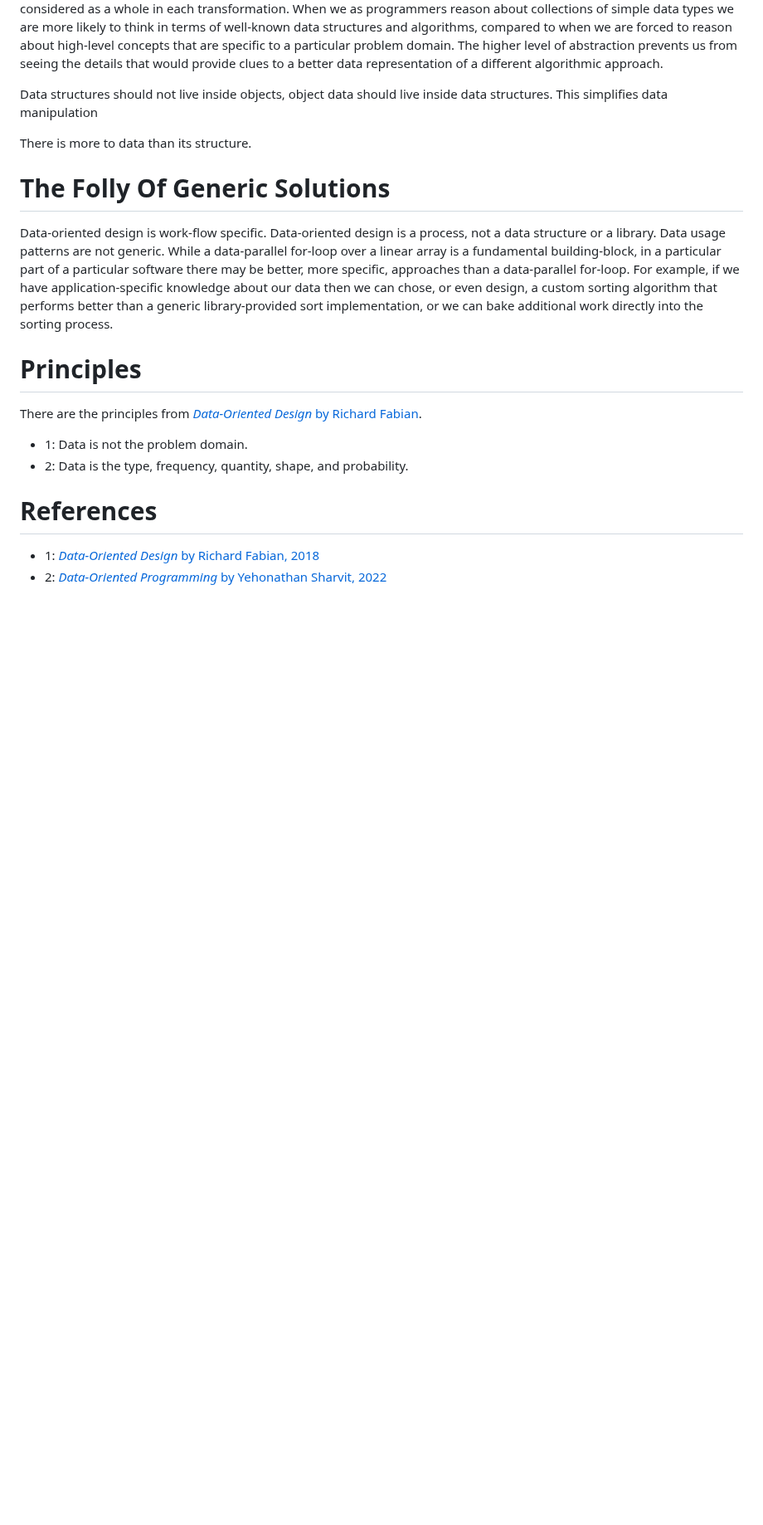
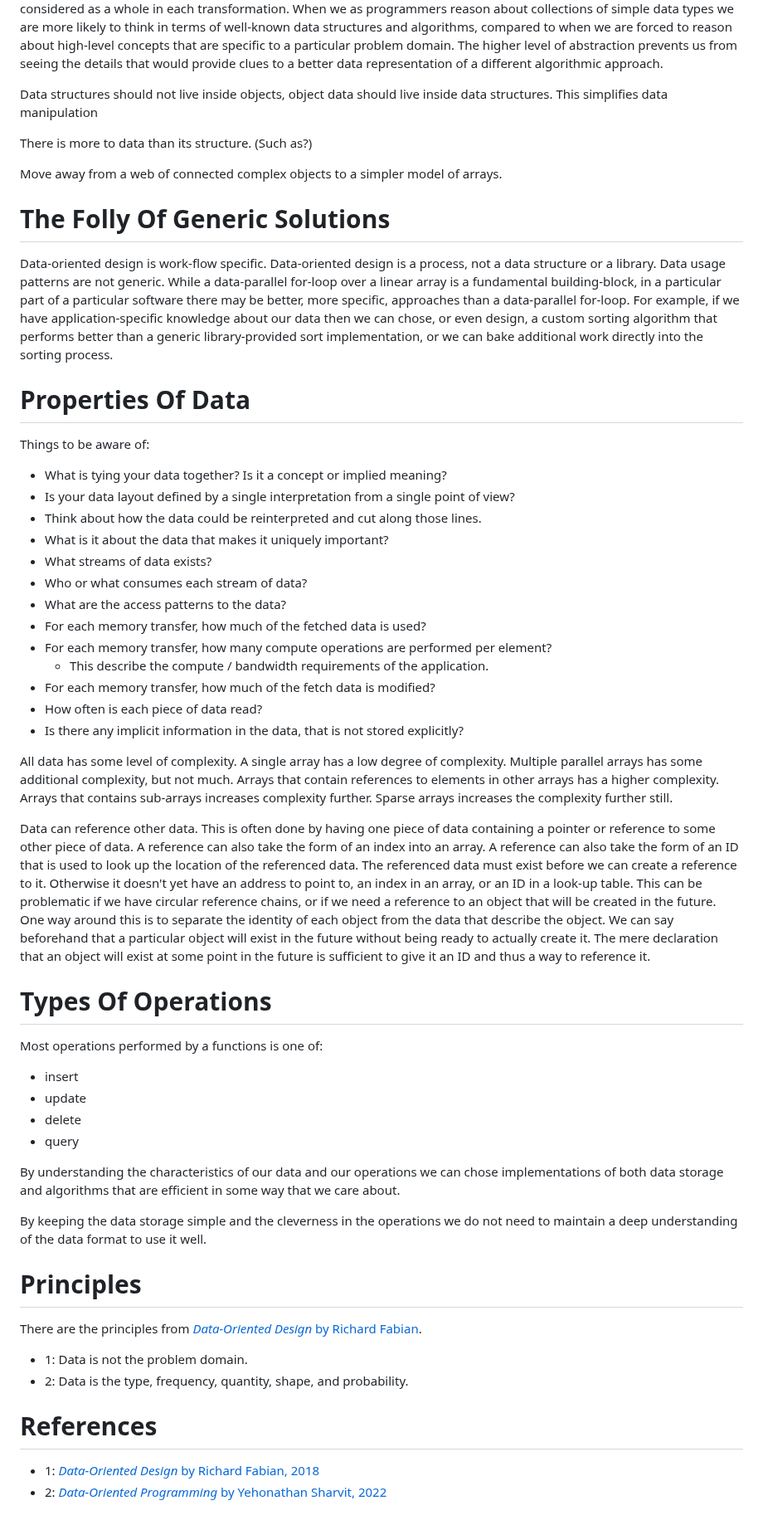
Before and after one commit to ibbles/LearningProgramming, a Markdown page: Data-Oriented Design.md, the part around the change. Shown at 83% size. Drawn GitHub-style; blank space fills up the shorter version.

Commit message:
Add text to Data-Oriented Design

```diff
--- a/Data-Oriented Design.md
+++ b/Data-Oriented Design.md
@@ -41,6 +41,9 @@ Data structures should not live inside objects, object data should live inside d
 This simplifies data manipulation
 
 There is more to data than its structure.
+(Such as?)
+
+Move away from a web of connected complex objects to a simpler model of arrays.
 
 # The Folly Of Generic Solutions
 
@@ -49,6 +52,55 @@ Data-oriented design is a process, not a data structure or a library.
 Data usage patterns are not generic.
 While a data-parallel for-loop over a linear array is a fundamental building-block, in a particular part of a particular software there may be better, more specific, approaches than a data-parallel for-loop.
 For example, if we have application-specific knowledge about our data then we can chose, or even design, a custom sorting algorithm that performs better than a generic library-provided sort implementation, or we can bake additional work directly into the sorting process.
+
+
+# Properties Of Data
+
+Things to be aware of:
+- What is tying your data together? Is it a concept or implied meaning?
+- Is your data layout defined by a single interpretation from a single point of view?
+- Think about how the data could be reinterpreted and cut along those lines.
+- What is it about the data that makes it uniquely important?
+- What streams of data exists?
+- Who or what consumes each stream of data?
+- What are the access patterns to the data?
+- For each memory transfer, how much of the fetched data is used?
+- For each memory transfer, how many compute operations are performed per element?
+	- This describe the compute / bandwidth requirements of the application.
+- For each memory transfer, how much of the fetch data is modified?
+- How often is each piece of data read?
+- Is there any implicit information in the data, that is not stored explicitly?
+
+All data has some level of complexity.
+A single array has a low degree of complexity.
+Multiple parallel arrays has some additional complexity, but not much.
+Arrays that contain references to elements in other arrays has a higher complexity.
+Arrays that contains sub-arrays increases complexity further.
+Sparse arrays increases the complexity further still.
+
+Data can reference other data.
+This is often done by having one piece of data containing a pointer or reference to some other piece of data.
+A reference can also take the form of an index into an array.
+A reference can also take the form of an ID that is used to look up the location of the referenced data.
+The referenced data must exist before we can create a reference to it.
+Otherwise it doesn't yet have an address to point to, an index in an array, or an ID in a look-up table.
+This can be problematic if we have circular reference chains, or if we need a reference to an object that will be created in the future.
+One way around this is to separate the identity of each object from the data that describe the object.
+We can say beforehand that a particular object will exist in the future without being ready to actually create it.
+The mere declaration that an object will exist at some point in the future is sufficient to give it an ID and thus a way to reference it.
+
+
+# Types Of Operations
+
+Most operations performed by a functions is one of:
+- insert
+- update
+- delete
+- query
+
+By understanding the characteristics of our data and our operations we can chose implementations of both data storage and algorithms that are efficient in some way that we care about.
+
+By keeping the data storage simple and the cleverness in the operations we do not need to maintain a deep understanding of the data format to use it well.
 
 
 # Principles
```
